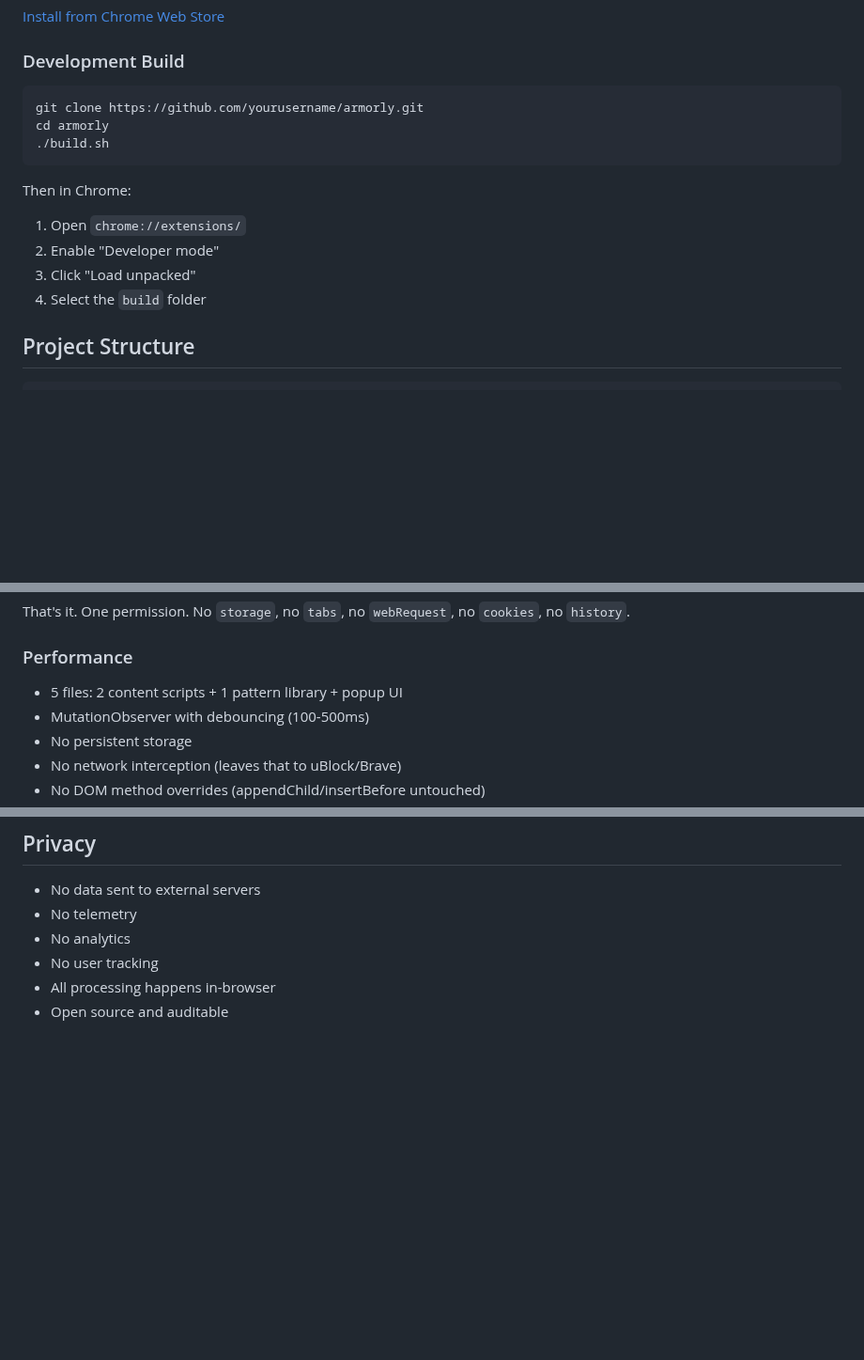
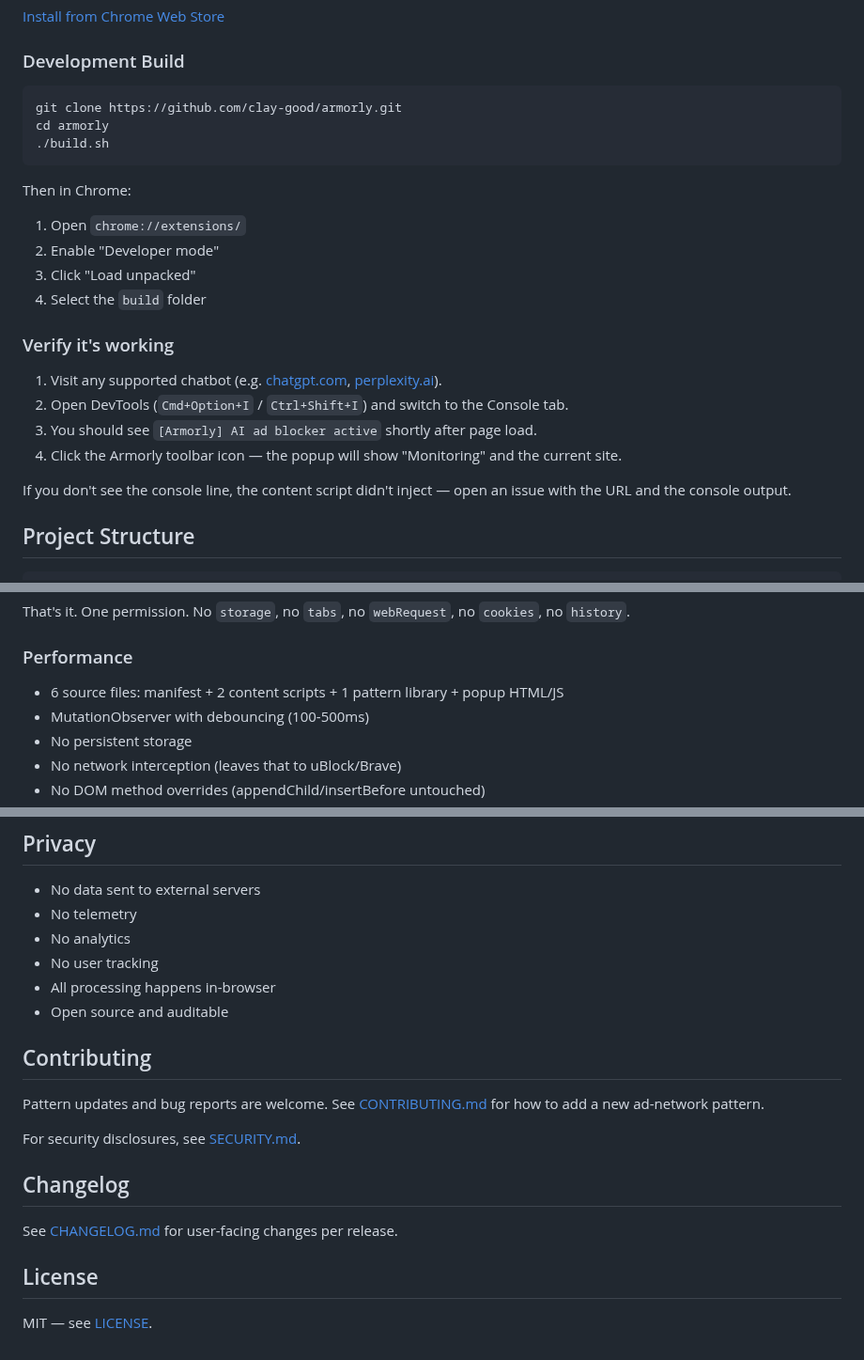
Before and after one commit to clay-good/armorly, a Markdown page: README.md, 3 parts joined by grey strips. Shown at 94% size. Drawn GitHub-style; blank space fills up the shorter version.

````diff
--- a/README.md
+++ b/README.md
@@ -126,7 +134,7 @@ Works on all websites. Platform-specific detection for:
 ### Development Build
 
 ```bash
-git clone https://github.com/yourusername/armorly.git
+git clone https://github.com/clay-good/armorly.git
 cd armorly
 ./build.sh
 ```
@@ -136,6 +144,15 @@ Then in Chrome:
 2. Enable "Developer mode"
 3. Click "Load unpacked"
 4. Select the `build` folder
+
+### Verify it's working
+
+1. Visit any supported chatbot (e.g. [chatgpt.com](https://chatgpt.com), [perplexity.ai](https://perplexity.ai)).
+2. Open DevTools (`Cmd+Option+I` / `Ctrl+Shift+I`) and switch to the Console tab.
+3. You should see `[Armorly] AI ad blocker active` shortly after page load.
+4. Click the Armorly toolbar icon — the popup will show "Monitoring" and the current site.
+
+If you don't see the console line, the content script didn't inject — open an issue with the URL and the console output.
 
 ## Project Structure
 
@@ -176,7 +193,7 @@ That's it. One permission. No `storage`, no `tabs`, no `webRequest`, no `cookies
 
 ### Performance
 
-- 5 files: 2 content scripts + 1 pattern library + popup UI
+- 6 source files: manifest + 2 content scripts + 1 pattern library + popup HTML/JS
 - MutationObserver with debouncing (100-500ms)
 - No persistent storage
 - No network interception (leaves that to uBlock/Brave)
@@ -191,3 +208,17 @@ That's it. One permission. No `storage`, no `tabs`, no `webRequest`, no `cookies
 - No user tracking
 - All processing happens in-browser
 - Open source and auditable
+
+## Contributing
+
+Pattern updates and bug reports are welcome. See [CONTRIBUTING.md](CONTRIBUTING.md) for how to add a new ad-network pattern.
+
+For security disclosures, see [SECURITY.md](SECURITY.md).
+
+## Changelog
+
+See [CHANGELOG.md](CHANGELOG.md) for user-facing changes per release.
+
+## License
+
+MIT — see [LICENSE](LICENSE).
````
Also changed, not shown: other parts of README.md (+11 -3 lines), .github/ISSUE_TEMPLATE/false-positive.md (added, +27 -0 lines), .github/ISSUE_TEMPLATE/missed-ad.md (added, +28 -0 lines), CHANGELOG.md (added, +25 -0 lines), CONTRIBUTING.md (added, +40 -0 lines), SECURITY.md (added, +38 -0 lines), SPEC.md (added, +330 -0 lines), docs/screenshots/armorly-chatgpt.jpg (renamed from armorly-chatgpt.jpg), docs/screenshots/armorly-console.jpg (renamed from armorly-console.jpg), docs/screenshots/armorly-perplexity.jpg (renamed from armorly-perplexity.jpg), 4 other files.
